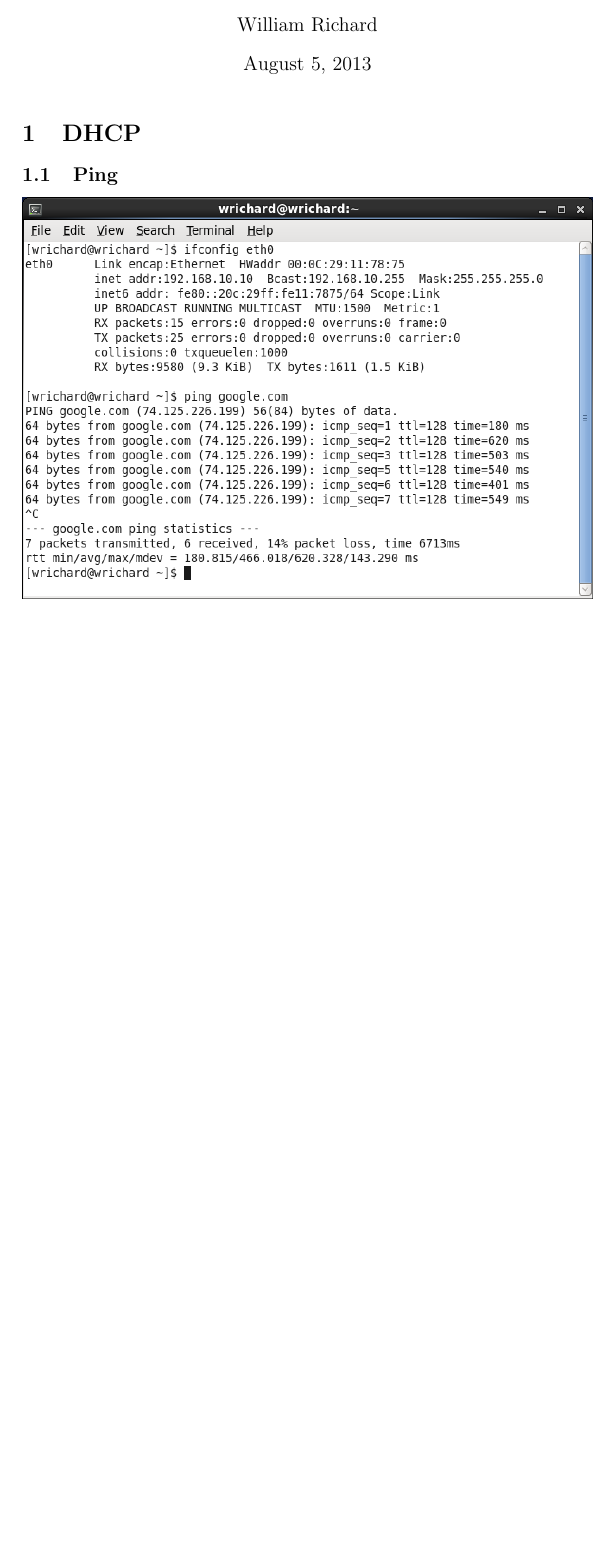
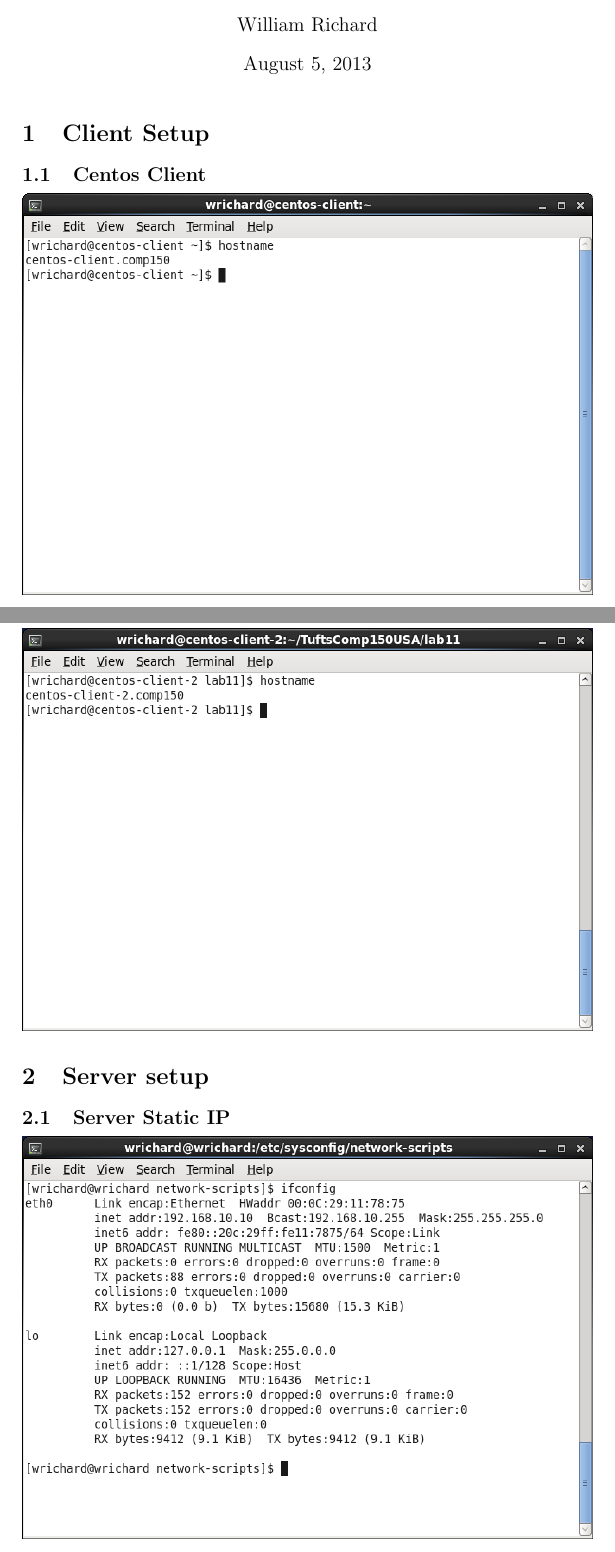
Before and after one commit to Primer42/TuftsComp150USA, a LaTeX document (lab11/report.tex): part of the page before the commit and two parts of pages 1 and 2 of 5 after it, the two joined at a grey line, cut so that both start at the same text, the shorter picture padded with empty space. Compiled offline with pdfLaTeX.

Commit message:
Lab 11 report complete.

```diff
--- a/lab11/report.tex
+++ b/lab11/report.tex
@@ -12,4 +12,19 @@
 
 \maketitle
 
-\section{DHCP}
+\section{Client Setup}
+\subsection{Centos Client}
+  \begin{center}
+  \includegraphics[width=\linewidth]{./centos-client-hostname.png}
+  \end{center}
+
+\subsection{Centos Client 2}
+  \begin{center}
+  \includegraphics[width=\linewidth]{./centos-client-2-hostname.png}
+  \end{center}
+
+\section{Server setup}
+\subsection{Server Static IP}
+  \begin{center}
+  \includegraphics[width=\linewidth]{./server-ifconfig.png}
+  \end{center}
```
Also changed, not shown: lab11/report.tex (22 more changed lines).
